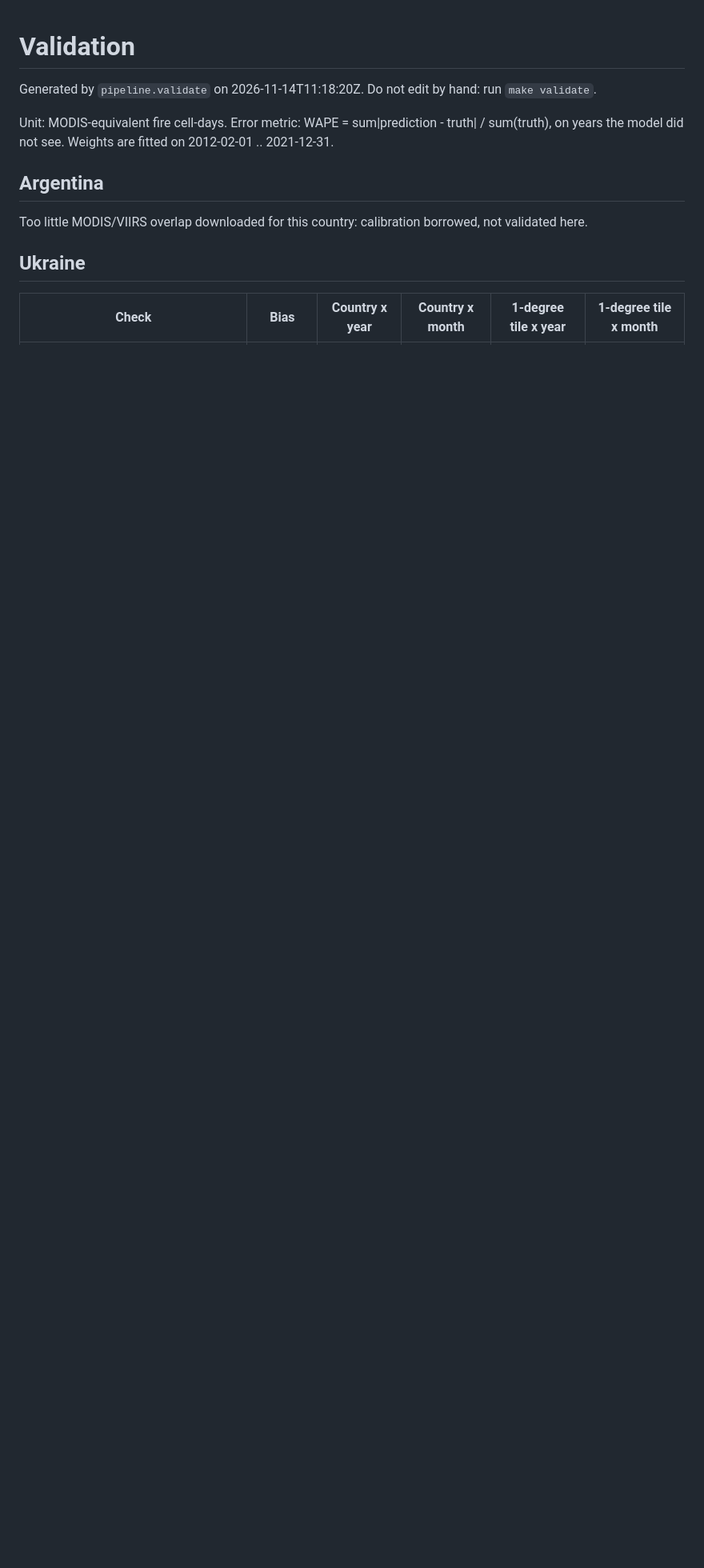
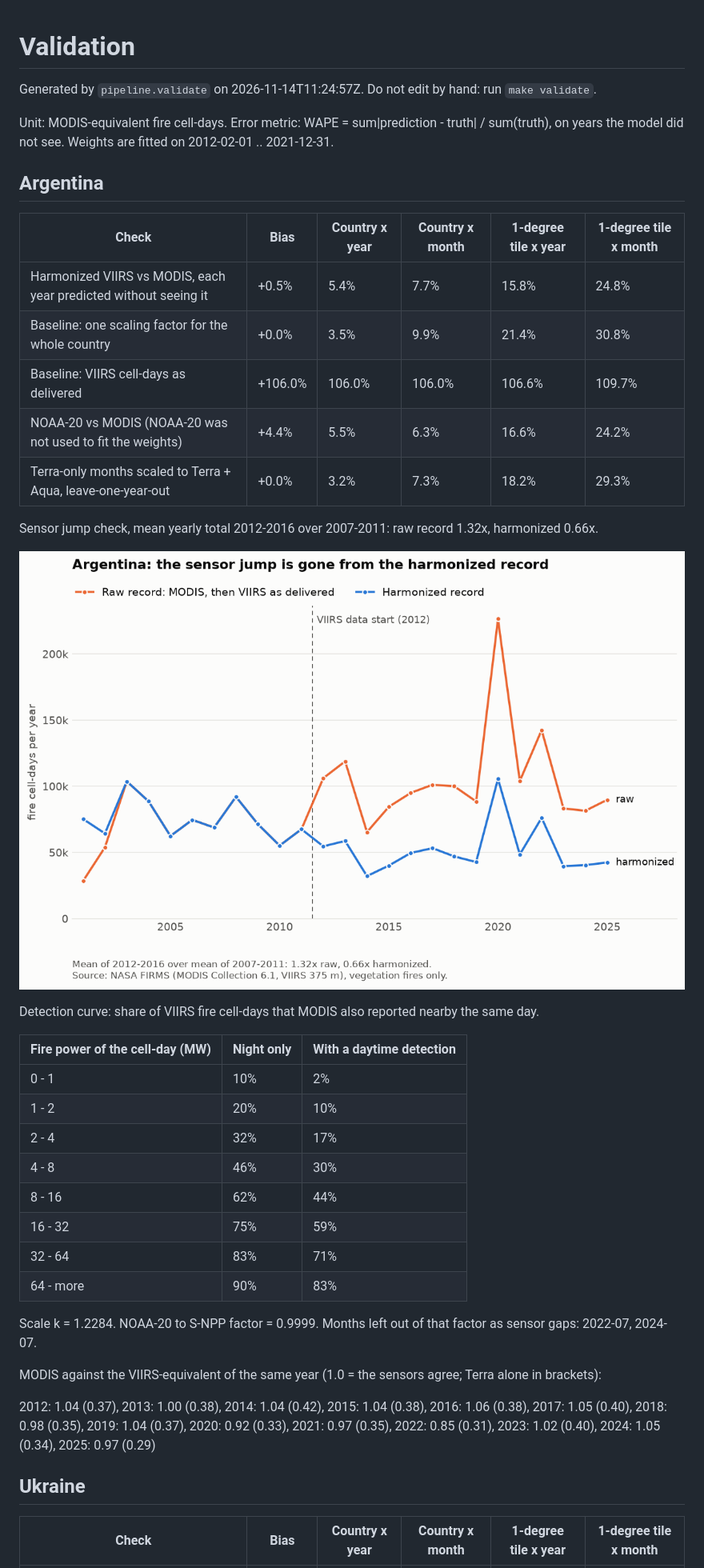
Before and after one commit to VitaliiFoX/hotspot-harmony, a Markdown page: docs/VALIDATION.md, the part around the change. Shown at 80% size. Rendered like a GitHub page; pictures changed too: docs/sensor_jump_before_after.png; blank space fills up the shorter version.

Commit message:
Regenerate the validation report with the full archive of both countries
Argentina now has its own calibration and validation instead of the
pooled one: held-out error 5.4% per year and 7.7% per month. Ukraine is
unchanged. Written by `make validate`.

Co-Authored-By: Claude Opus 5.5 <noreply@anthropic.com>

```diff
--- a/docs/VALIDATION.md
+++ b/docs/VALIDATION.md
@@ -1,14 +1,44 @@
 # Validation
 
-Generated by `pipeline.validate` on 2026-11-14T11:18:20Z. Do not edit by hand: run `make validate`.
+Generated by `pipeline.validate` on 2026-11-14T11:24:57Z. Do not edit by hand: run `make validate`.
 
 Unit: MODIS-equivalent fire cell-days. Error metric: WAPE = sum|prediction - truth| / sum(truth), on years the model did not see.
 Weights are fitted on 2012-02-01 .. 2021-12-31.
 
 ## Argentina
 
-Too little MODIS/VIIRS overlap downloaded for this country: calibration borrowed, not validated here.
+| Check | Bias | Country x year | Country x month | 1-degree tile x year | 1-degree tile x month |
+|---|---|---|---|---|---|
+| Harmonized VIIRS vs MODIS, each year predicted without seeing it | +0.5% | 5.4% | 7.7% | 15.8% | 24.8% |
+| Baseline: one scaling factor for the whole country | +0.0% | 3.5% | 9.9% | 21.4% | 30.8% |
+| Baseline: VIIRS cell-days as delivered | +106.0% | 106.0% | 106.0% | 106.6% | 109.7% |
+| NOAA-20 vs MODIS (NOAA-20 was not used to fit the weights) | +4.4% | 5.5% | 6.3% | 16.6% | 24.2% |
+| Terra-only months scaled to Terra + Aqua, leave-one-year-out | +0.0% | 3.2% | 7.3% | 18.2% | 29.3% |
 
+Sensor jump check, mean yearly total 2012-2016 over 2007-2011:
+raw record 1.32x, harmonized 0.66x.
+
+![Yearly totals, raw record vs harmonized record](sensor_jump_before_after.png)
+
+Detection curve: share of VIIRS fire cell-days that MODIS also reported nearby the same day.
+
+| Fire power of the cell-day (MW) | Night only | With a daytime detection |
+|---|---|---|
+| 0 - 1 | 10% | 2% |
+| 1 - 2 | 20% | 10% |
+| 2 - 4 | 32% | 17% |
+| 4 - 8 | 46% | 30% |
+| 8 - 16 | 62% | 44% |
+| 16 - 32 | 75% | 59% |
+| 32 - 64 | 83% | 71% |
+| 64 - more | 90% | 83% |
+
+Scale k = 1.2284. NOAA-20 to S-NPP factor = 0.9999.
+Months left out of that factor as sensor gaps: 2022-07, 2024-07.
+
+MODIS against the VIIRS-equivalent of the same year (1.0 = the sensors agree; Terra alone in brackets):
+
+2012: 1.04 (0.37), 2013: 1.00 (0.38), 2014: 1.04 (0.42), 2015: 1.04 (0.38), 2016: 1.06 (0.38), 2017: 1.05 (0.40), 2018: 0.98 (0.35), 2019: 1.04 (0.37), 2020: 0.92 (0.33), 2021: 0.97 (0.35), 2022: 0.85 (0.31), 2023: 1.02 (0.40), 2024: 1.05 (0.34), 2025: 0.97 (0.29)
 
 ## Ukraine
 
```
Also changed, not shown: docs/screenshots/dashboard-raw-argentina.png (deleted).
